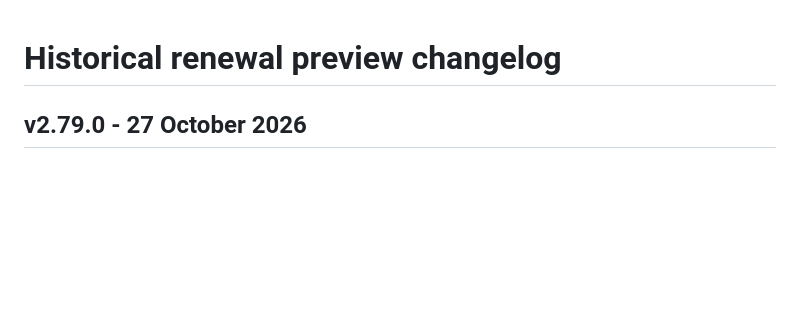
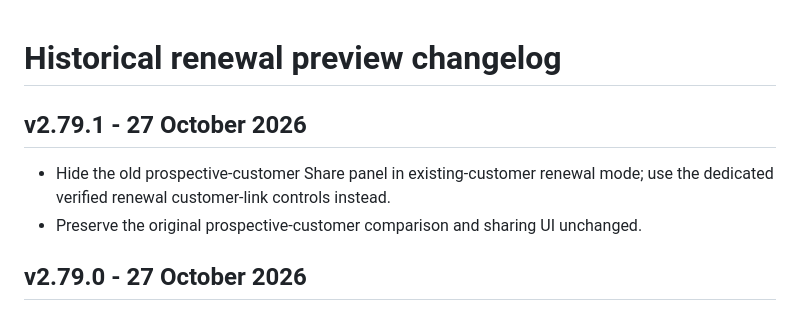
Before and after one commit to aqcroft/ShouldIFix, a Markdown page: HISTORICAL_RENEWAL_CHANGELOG.md, the part around the change. Drawn GitHub-style; blank space fills up the shorter version.

Commit message:
docs: record renewal share-panel separation v2.79.1

```diff
--- a/HISTORICAL_RENEWAL_CHANGELOG.md
+++ b/HISTORICAL_RENEWAL_CHANGELOG.md
@@ -1,4 +1,8 @@
 # Historical renewal preview changelog
+
+## v2.79.1 - 27 October 2026
+- Hide the old prospective-customer Share panel in existing-customer renewal mode; use the dedicated verified renewal customer-link controls instead.
+- Preserve the original prospective-customer comparison and sharing UI unchanged.
 
 ## v2.79.0 - 27 October 2026
 - Add a direct partner entry URL using `?existing=1` so the four-input existing-customer renewal form opens without the standard calculator setup.
```
